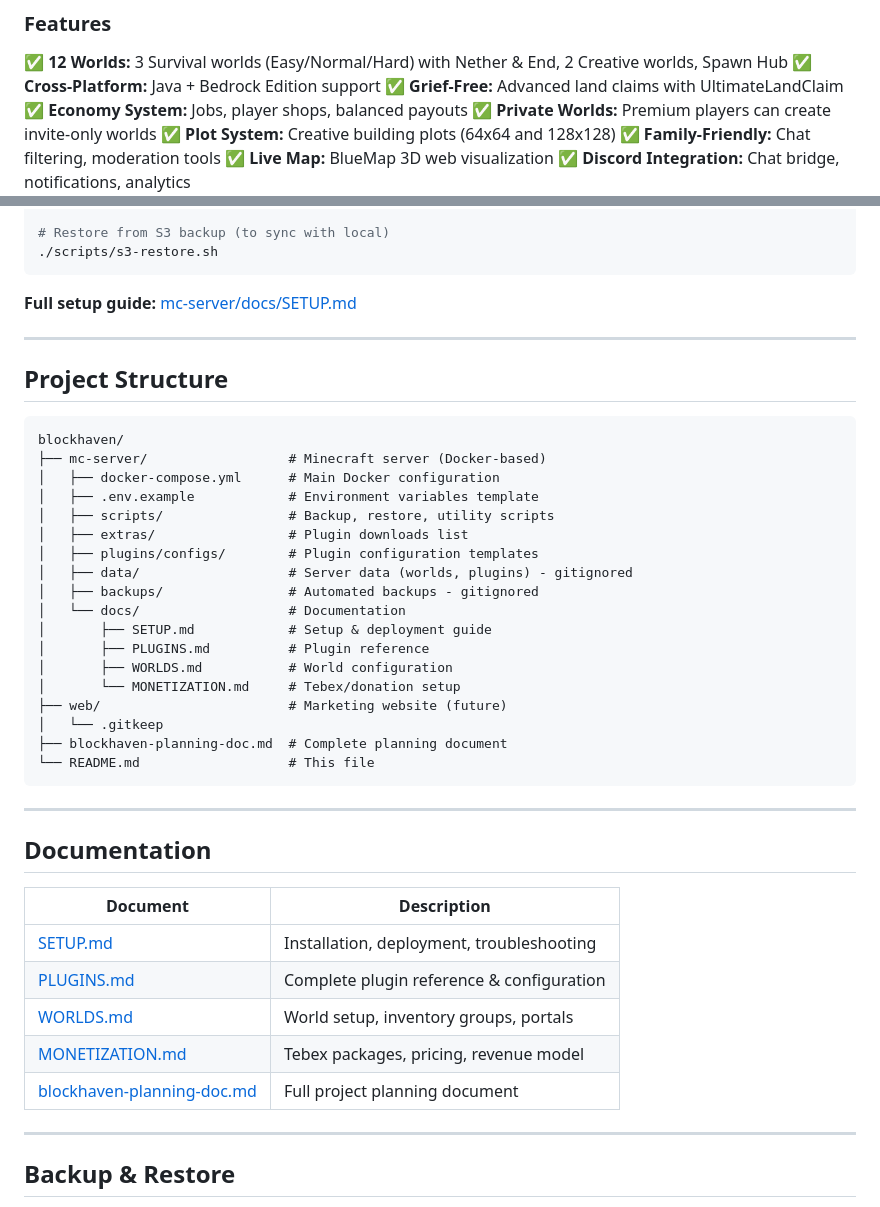
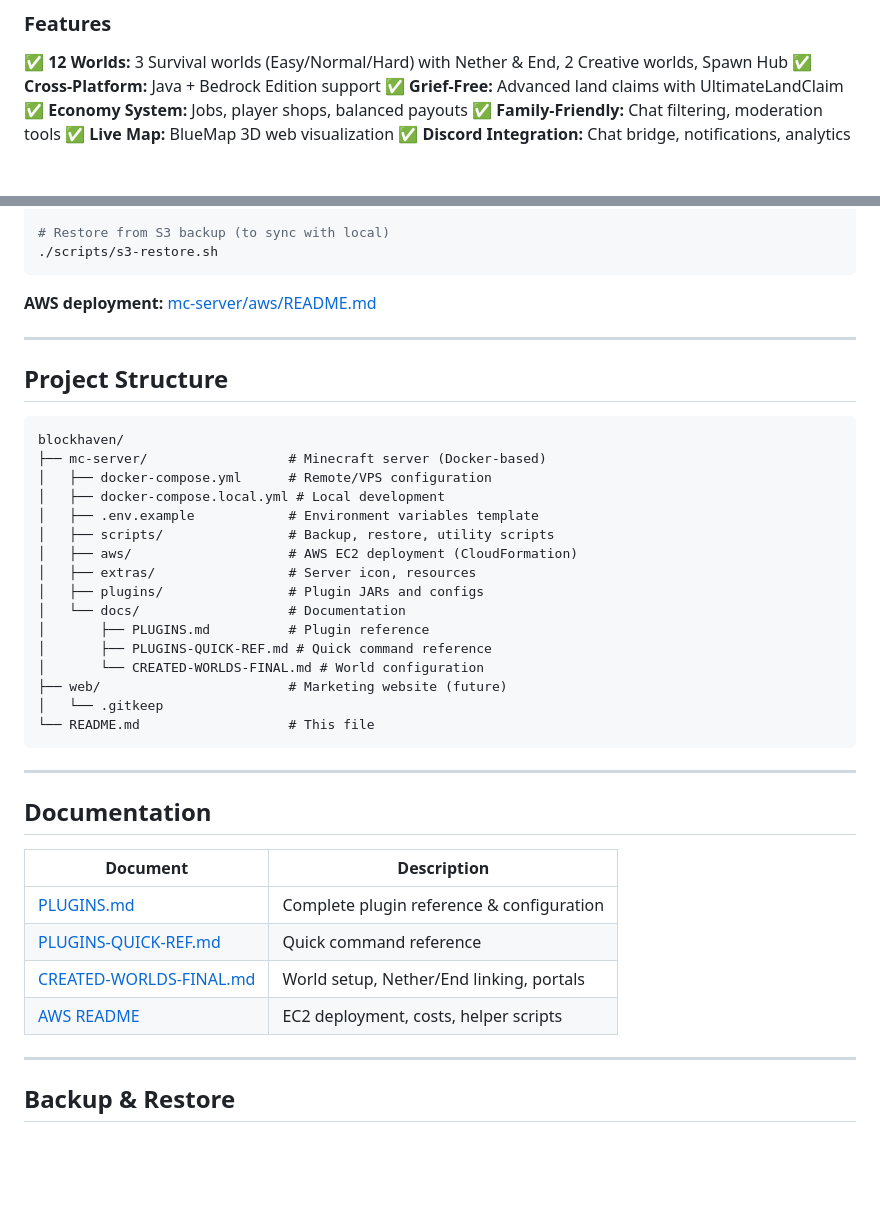
Before and after one commit to prillcode/blockhaven, a Markdown page: README.md, 2 parts joined by grey strips. GitHub-like rendering; blank space fills up the shorter version.

````diff
--- a/README.md
+++ b/README.md
@@ -23,8 +22,6 @@ BlockHaven is a cross-platform Minecraft server supporting both **Java Edition**
 ✅ **Cross-Platform:** Java + Bedrock Edition support
 ✅ **Grief-Free:** Advanced land claims with UltimateLandClaim
 ✅ **Economy System:** Jobs, player shops, balanced payouts
-✅ **Private Worlds:** Premium players can create invite-only worlds
-✅ **Plot System:** Creative building plots (64x64 and 128x128)
 ✅ **Family-Friendly:** Chat filtering, moderation tools
 ✅ **Live Map:** BlueMap 3D web visualization
 ✅ **Discord Integration:** Chat bridge, notifications, analytics
@@ -79,7 +76,7 @@ docker compose up -d
 ./scripts/s3-restore.sh
 ```
 
-**Full setup guide:** [mc-server/docs/SETUP.md](mc-server/docs/SETUP.md)
+**AWS deployment:** [mc-server/aws/README.md](mc-server/aws/README.md)
 
 ---
 
@@ -88,21 +85,19 @@ docker compose up -d
 ```
 blockhaven/
 ├── mc-server/                  # Minecraft server (Docker-based)
-│   ├── docker-compose.yml      # Main Docker configuration
+│   ├── docker-compose.yml      # Remote/VPS configuration
+│   ├── docker-compose.local.yml # Local development
 │   ├── .env.example            # Environment variables template
 │   ├── scripts/                # Backup, restore, utility scripts
-│   ├── extras/                 # Plugin downloads list
-│   ├── plugins/configs/        # Plugin configuration templates
-│   ├── data/                   # Server data (worlds, plugins) - gitignored
-│   ├── backups/                # Automated backups - gitignored
+│   ├── aws/                    # AWS EC2 deployment (CloudFormation)
+│   ├── extras/                 # Server icon, resources
+│   ├── plugins/                # Plugin JARs and configs
 │   └── docs/                   # Documentation
-│       ├── SETUP.md            # Setup & deployment guide
 │       ├── PLUGINS.md          # Plugin reference
-│       ├── WORLDS.md           # World configuration
-│       └── MONETIZATION.md     # Tebex/donation setup
+│       ├── PLUGINS-QUICK-REF.md # Quick command reference
+│       └── CREATED-WORLDS-FINAL.md # World configuration
 ├── web/                        # Marketing website (future)
 │   └── .gitkeep
-├── blockhaven-planning-doc.md  # Complete planning document
 └── README.md                   # This file
 ```
 
@@ -112,11 +107,10 @@ blockhaven/
 
 | Document | Description |
 |----------|-------------|
-| [SETUP.md](mc-server/docs/SETUP.md) | Installation, deployment, troubleshooting |
 | [PLUGINS.md](mc-server/docs/PLUGINS.md) | Complete plugin reference & configuration |
-| [WORLDS.md](mc-server/docs/WORLDS.md) | World setup, inventory groups, portals |
-| [MONETIZATION.md](mc-server/docs/MONETIZATION.md) | Tebex packages, pricing, revenue model |
-| [blockhaven-planning-doc.md](blockhaven-planning-doc.md) | Full project planning document |
+| [PLUGINS-QUICK-REF.md](mc-server/docs/PLUGINS-QUICK-REF.md) | Quick command reference |
+| [CREATED-WORLDS-FINAL.md](mc-server/docs/CREATED-WORLDS-FINAL.md) | World setup, Nether/End linking, portals |
+| [AWS README](mc-server/aws/README.md) | EC2 deployment, costs, helper scripts |
 
 ---
 
````
Also changed, not shown: other parts of README.md (+9 -24 lines).
